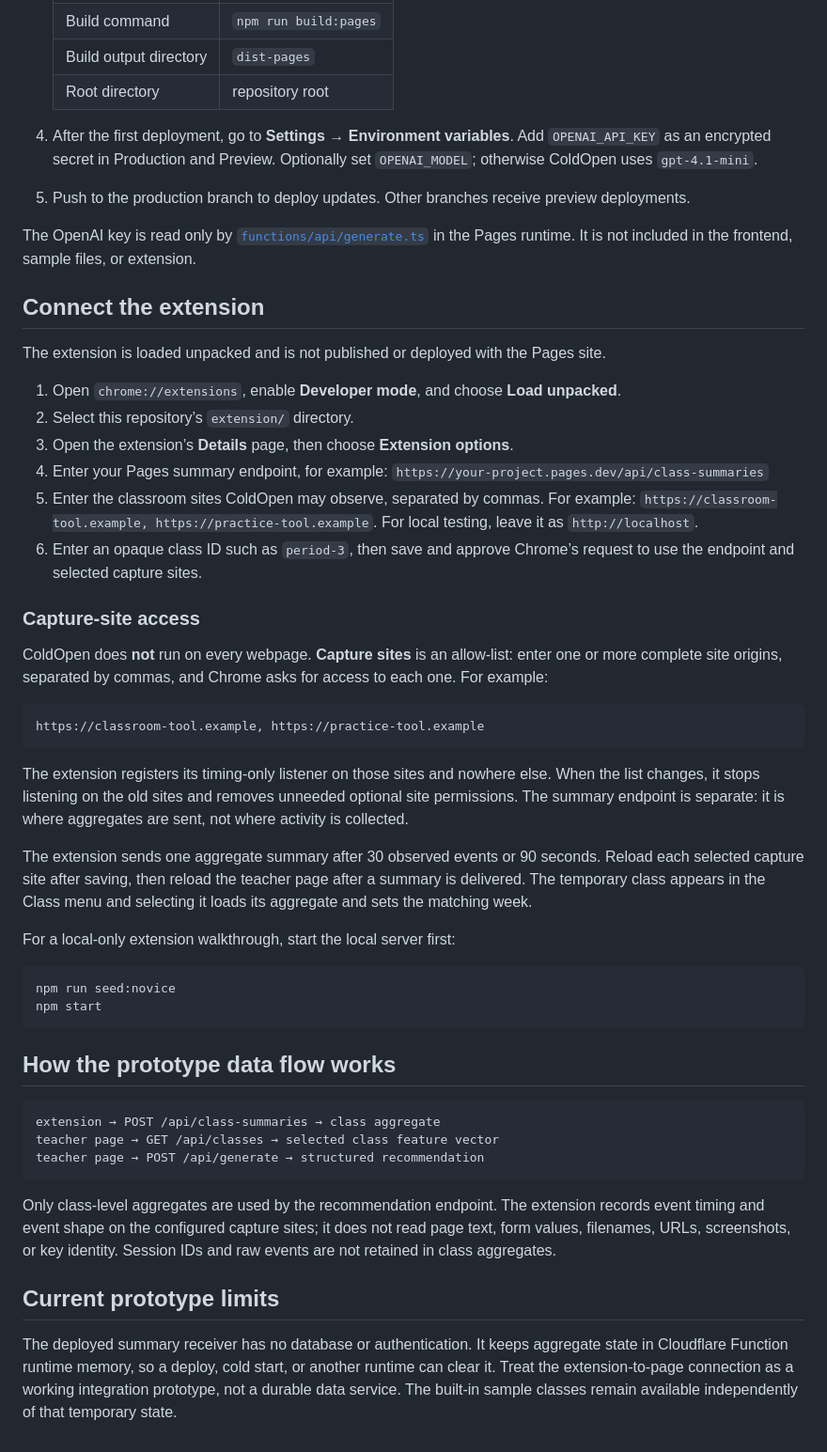
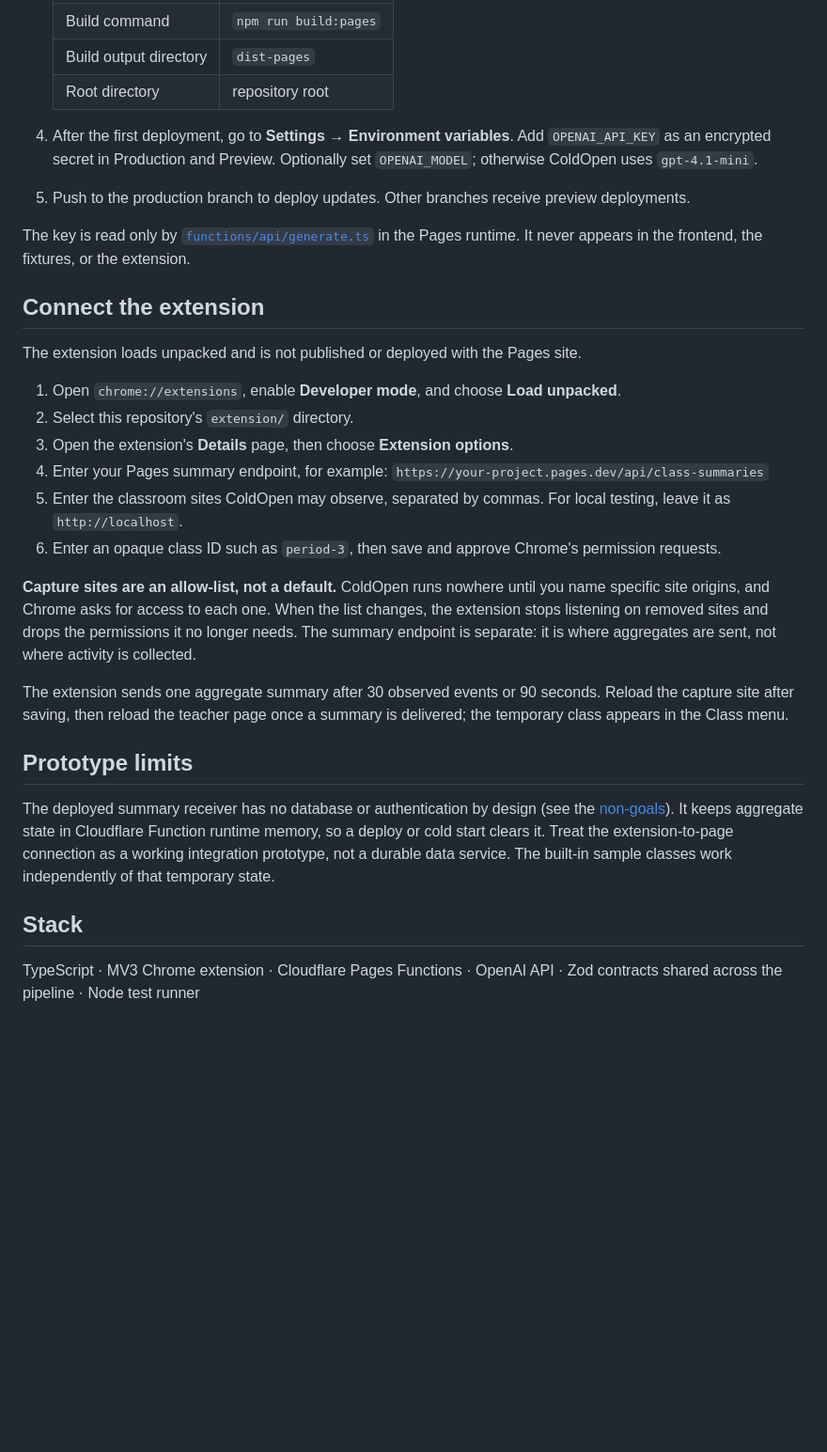
Before and after one commit to kevinl95/Cold-Open, a Markdown page: README.md, the part around one of its changes. Shown at 94% size. Rendered like a GitHub page; blank space fills up the shorter version.

````diff
--- a/README.md
+++ b/README.md
@@ -48,77 +65,30 @@ npm test
    | Build output directory | `dist-pages` |
    | Root directory | repository root |
 
-4. After the first deployment, go to **Settings** → **Environment variables**.
-   Add `OPENAI_API_KEY` as an encrypted secret in Production and Preview. Optionally
-   set `OPENAI_MODEL`; otherwise ColdOpen uses `gpt-4.1-mini`.
-5. Push to the production branch to deploy updates. Other branches receive preview
-   deployments.
+4. After the first deployment, go to **Settings** → **Environment variables**. Add `OPENAI_API_KEY` as an encrypted secret in Production and Preview. Optionally set `OPENAI_MODEL`; otherwise ColdOpen uses `gpt-4.1-mini`.
+5. Push to the production branch to deploy updates. Other branches receive preview deployments.
 
-The OpenAI key is read only by
-[`functions/api/generate.ts`](functions/api/generate.ts) in the Pages runtime. It is
-not included in the frontend, sample files, or extension.
+The key is read only by [`functions/api/generate.ts`](functions/api/generate.ts) in the Pages runtime. It never appears in the frontend, the fixtures, or the extension.
 
 ## Connect the extension
 
-The extension is loaded unpacked and is not published or deployed with the Pages
-site.
+The extension loads unpacked and is not published or deployed with the Pages site.
 
-1. Open `chrome://extensions`, enable **Developer mode**, and choose **Load
-   unpacked**.
-2. Select this repository’s `extension/` directory.
-3. Open the extension’s **Details** page, then choose **Extension options**.
-4. Enter your Pages summary endpoint, for example:
-   `https://your-project.pages.dev/api/class-summaries`
-5. Enter the classroom sites ColdOpen may observe, separated by commas. For example:
-   `https://classroom-tool.example, https://practice-tool.example`. For local
-   testing, leave it as `http://localhost`.
-6. Enter an opaque class ID such as `period-3`, then save and approve Chrome’s
-   request to use the endpoint and selected capture sites.
+1. Open `chrome://extensions`, enable **Developer mode**, and choose **Load unpacked**.
+2. Select this repository's `extension/` directory.
+3. Open the extension's **Details** page, then choose **Extension options**.
+4. Enter your Pages summary endpoint, for example: `https://your-project.pages.dev/api/class-summaries`
+5. Enter the classroom sites ColdOpen may observe, separated by commas. For local testing, leave it as `http://localhost`.
+6. Enter an opaque class ID such as `period-3`, then save and approve Chrome's permission requests.
 
-### Capture-site access
+**Capture sites are an allow-list, not a default.** ColdOpen runs nowhere until you name specific site origins, and Chrome asks for access to each one. When the list changes, the extension stops listening on removed sites and drops the permissions it no longer needs. The summary endpoint is separate: it is where aggregates are sent, not where activity is collected.
 
-ColdOpen does **not** run on every webpage. **Capture sites** is an allow-list: enter
-one or more complete site origins, separated by commas, and Chrome asks for access to
-each one. For example:
+The extension sends one aggregate summary after 30 observed events or 90 seconds. Reload the capture site after saving, then reload the teacher page once a summary is delivered; the temporary class appears in the Class menu.
 
-```text
-https://classroom-tool.example, https://practice-tool.example
-```
+## Prototype limits
 
-The extension registers its timing-only listener on those sites and nowhere else.
-When the list changes, it stops listening on the old sites and removes unneeded
-optional site permissions. The summary endpoint is separate: it is where aggregates
-are sent, not where activity is collected.
+The deployed summary receiver has no database or authentication by design (see the [non-goals](design-doc.md)). It keeps aggregate state in Cloudflare Function runtime memory, so a deploy or cold start clears it. Treat the extension-to-page connection as a working integration prototype, not a durable data service. The built-in sample classes work independently of that temporary state.
 
-The extension sends one aggregate summary after 30 observed events or 90 seconds.
-Reload each selected capture site after saving, then reload the teacher page after a
-summary is delivered. The temporary class appears in the Class menu and selecting it
-loads its aggregate and sets the matching week.
+## Stack
 
-For a local-only extension walkthrough, start the local server first:
-
-```bash
-npm run seed:novice
-npm start
-```
-
-## How the prototype data flow works
-
-```
-extension → POST /api/class-summaries → class aggregate
-teacher page → GET /api/classes → selected class feature vector
-teacher page → POST /api/generate → structured recommendation
-```
-
-Only class-level aggregates are used by the recommendation endpoint. The extension
-records event timing and event shape on the configured capture sites; it does not
-read page text, form values, filenames, URLs, screenshots, or key identity. Session
-IDs and raw events are not retained in class aggregates.
-
-## Current prototype limits
-
-The deployed summary receiver has no database or authentication. It keeps aggregate
-state in Cloudflare Function runtime memory, so a deploy, cold start, or another
-runtime can clear it. Treat the extension-to-page connection as a working integration
-prototype, not a durable data service. The built-in sample classes remain available
-independently of that temporary state.
+TypeScript · MV3 Chrome extension · Cloudflare Pages Functions · OpenAI API · Zod contracts shared across the pipeline · Node test runner
````
Also changed, not shown: other parts of README.md (+38 -21 lines).
